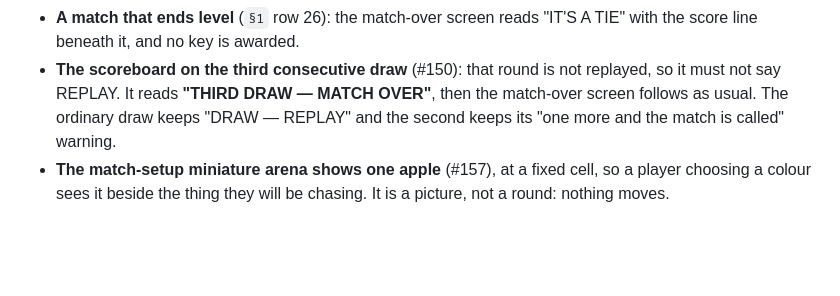
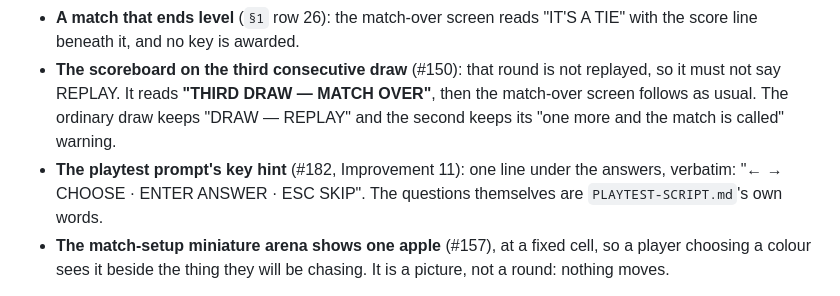
Before and after one commit to aliceagent/kobisnake, a Markdown page: docs/design/DESIGN-DECISIONS.md, the part around the change. Rendered like a GitHub page; blank space fills up the shorter version.

```diff
--- a/docs/design/DESIGN-DECISIONS.md
+++ b/docs/design/DESIGN-DECISIONS.md
@@ -165,6 +165,8 @@ eleven-year-old: short words, no jargon, and no exclamation mark doing the work
 - **The scoreboard on the third consecutive draw** (#150): that round is not replayed, so it must not say REPLAY.
   It reads **"THIRD DRAW — MATCH OVER"**, then the match-over screen follows as usual. The ordinary draw keeps
   "DRAW — REPLAY" and the second keeps its "one more and the match is called" warning.
+- **The playtest prompt's key hint** (#182, Improvement 11): one line under the answers, verbatim:
+  "← → CHOOSE · ENTER ANSWER · ESC SKIP". The questions themselves are `PLAYTEST-SCRIPT.md`'s own words.
 - **The match-setup miniature arena shows one apple** (#157), at a fixed cell, so a player choosing a colour sees
   it beside the thing they will be chasing. It is a picture, not a round: nothing moves.
 
```
Also changed, not shown: docs/sprints/README.md (+2 -2 lines), docs/sprints/improvement-19-supply-chain-and-release-engineering.md (+17 -0 lines).
